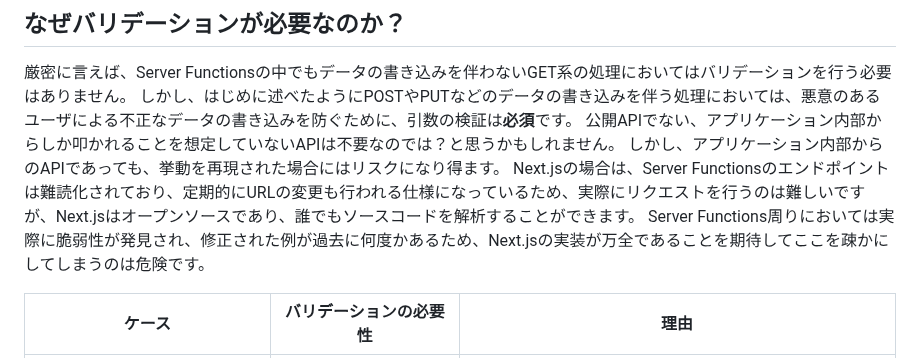
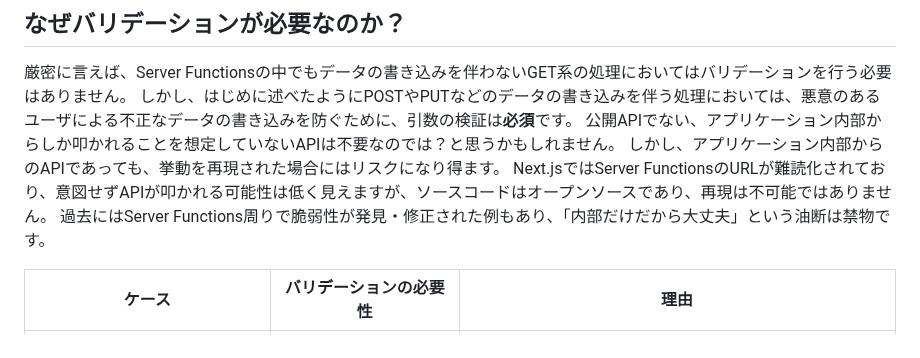
Before and after one commit to bmthd/Zenn, a Markdown page: articles/server-fucntion-decorator.md, the part around one of its changes. Rendered like a GitHub page.

```diff
--- a/articles/server-fucntion-decorator.md
+++ b/articles/server-fucntion-decorator.md
@@ -84,8 +84,8 @@ export const updateUser = withValidate(updateUserArgSchema)(
 しかし、はじめに述べたようにPOSTやPUTなどのデータの書き込みを伴う処理においては、悪意のあるユーザによる不正なデータの書き込みを防ぐために、引数の検証は**必須**です。
 公開APIでない、アプリケーション内部からしか叩かれることを想定していないAPIは不要なのでは？と思うかもしれません。
 しかし、アプリケーション内部からのAPIであっても、挙動を再現された場合にはリスクになり得ます。
-Next.jsの場合は、Server Functionsのエンドポイントは難読化されており、定期的にURLの変更も行われる仕様になっているため、実際にリクエストを行うのは難しいですが、Next.jsはオープンソースであり、誰でもソースコードを解析することができます。
-Server Functions周りにおいては実際に脆弱性が発見され、修正された例が過去に何度かあるため、Next.jsの実装が万全であることを期待してここを疎かにしてしまうのは危険です。
+Next.jsではServer FunctionsのURLが難読化されており、意図せずAPIが叩かれる可能性は低く見えますが、ソースコードはオープンソースであり、再現は不可能ではありません。
+過去にはServer Functions周りで脆弱性が発見・修正された例もあり、「内部だけだから大丈夫」という油断は禁物です。
 
 | ケース | バリデーションの必要性 | 理由 |
 |----|----|----|
```
Also changed, not shown: other parts of articles/server-fucntion-decorator.md (+19 -17 lines), images/server-function-decorator/image.png (added).
